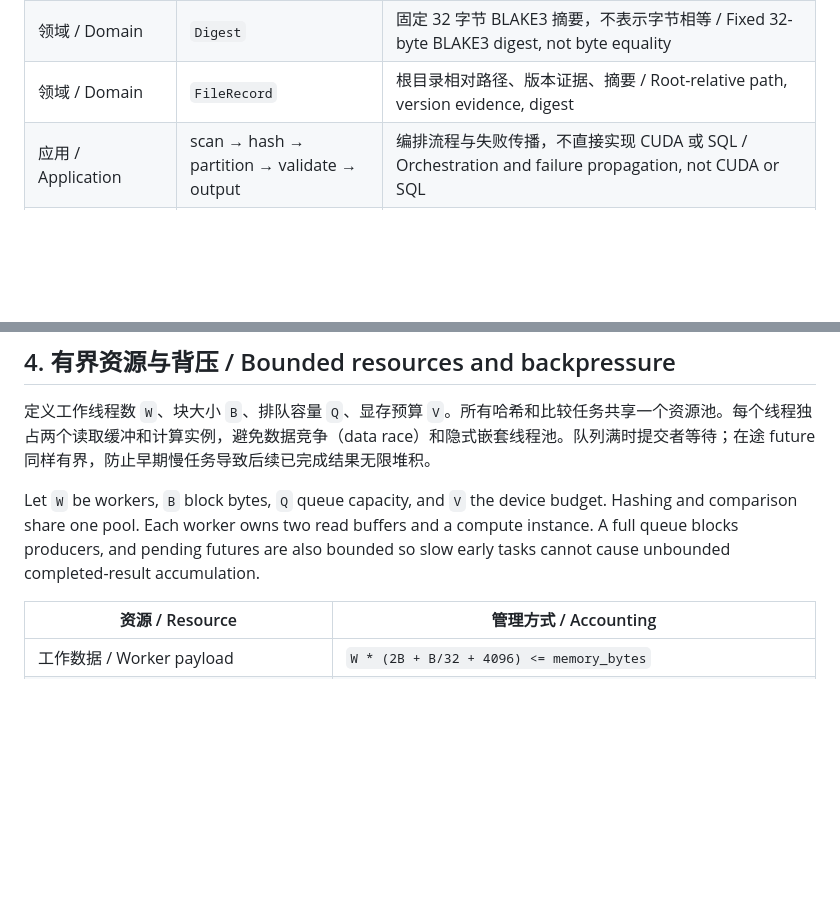
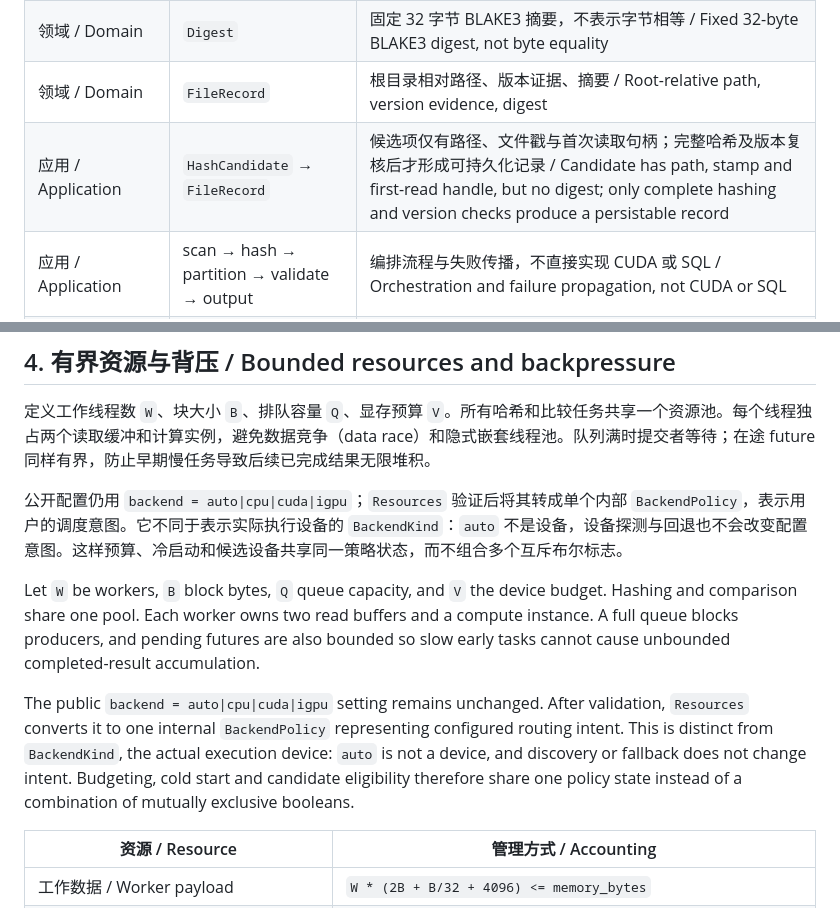
Before and after one commit to kleedaisuki/same, a Markdown page: docs/design.md, 2 parts joined by grey strips. GitHub-like rendering; blank space fills up the shorter version.

Commit message:
docs(design): capture verified candidate and routing invariants
Update the architecture map for HashCandidate to FileRecord and distinguish configured BackendPolicy from selected BackendKind. Mark the two audit recommendations as implemented and defer the broader reporting snapshot without measurement.

Verified: definitions match the committed implementation and 25/25 local CTest; cross-platform evidence is linked from the validation record; git diff --check passed.

```diff
--- a/docs/design.md
+++ b/docs/design.md
@@ -17,6 +17,7 @@ DDD expresses semantics and ownership, not a large inheritance framework. `Compu
 | 领域 / Domain | `FileStamp` | 大小、平台文件身份、修改/变更时间组成缓存版本证据 / Size, platform identity, modification/change timestamps form cache-version evidence |
 | 领域 / Domain | `Digest` | 固定 32 字节 BLAKE3 摘要，不表示字节相等 / Fixed 32-byte BLAKE3 digest, not byte equality |
 | 领域 / Domain | `FileRecord` | 根目录相对路径、版本证据、摘要 / Root-relative path, version evidence, digest |
+| 应用 / Application | `HashCandidate` → `FileRecord` | 候选项仅有路径、文件戳与首次读取句柄；完整哈希及版本复核后才形成可持久化记录 / Candidate has path, stamp and first-read handle, but no digest; only complete hashing and version checks produce a persistable record |
 | 应用 / Application | scan → hash → partition → validate → output | 编排流程与失败传播，不直接实现 CUDA 或 SQL / Orchestration and failure propagation, not CUDA or SQL |
 | 边界 / Ports | `Store`, `Compute`, `FileReader`, `Resources` | 单所有者仓储、计算后端、句柄读取、统一任务准入 / Single-owner repository, compute backend, handle-based reads, unified admission |
 | 基础设施 / Infrastructure | SQLite, CUDA, CPU BLAKE3, Win32/POSIX, run lock | 封装平台和库细节 / Encapsulate library/platform details |
@@ -59,7 +60,11 @@ Scan updates form one transaction: failures roll back and a successful scan comm
 
 定义工作线程数 `W`、块大小 `B`、排队容量 `Q`、显存预算 `V`。所有哈希和比较任务共享一个资源池。每个线程独占两个读取缓冲和计算实例，避免数据竞争（data race）和隐式嵌套线程池。队列满时提交者等待；在途 future 同样有界，防止早期慢任务导致后续已完成结果无限堆积。
 
+公开配置仍用 `backend = auto|cpu|cuda|igpu`；`Resources` 验证后将其转成单个内部 `BackendPolicy`，表示用户的调度意图。它不同于表示实际执行设备的 `BackendKind`：`auto` 不是设备，设备探测与回退也不会改变配置意图。这样预算、冷启动和候选设备共享同一策略状态，而不组合多个互斥布尔标志。
+
 Let `W` be workers, `B` block bytes, `Q` queue capacity, and `V` the device budget. Hashing and comparison share one pool. Each worker owns two read buffers and a compute instance. A full queue blocks producers, and pending futures are also bounded so slow early tasks cannot cause unbounded completed-result accumulation.
+
+The public `backend = auto|cpu|cuda|igpu` setting remains unchanged. After validation, `Resources` converts it to one internal `BackendPolicy` representing configured routing intent. This is distinct from `BackendKind`, the actual execution device: `auto` is not a device, and discovery or fallback does not change intent. Budgeting, cold start and candidate eligibility therefore share one policy state instead of a combination of mutually exclusive booleans.
 
 | 资源 / Resource | 管理方式 / Accounting |
 |---|---|
```
Also changed, not shown: docs/research/architecture-refactor-audit-2026-09-24.md (+2 -0 lines).
